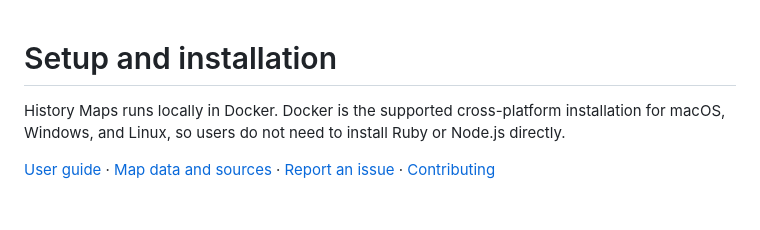
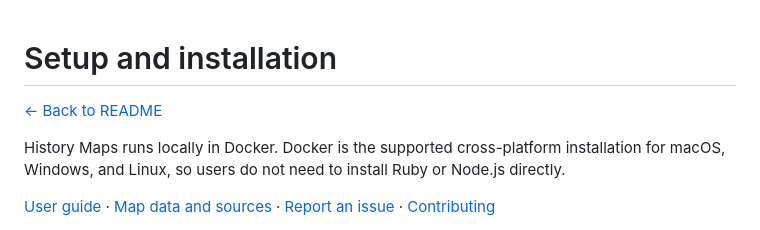
Before and after one commit to Stepping-Stones-International/history-maps, a Markdown page: docs/SETUP_AND_INSTALLATION.md, the part around the change. GitHub-like rendering; blank space fills up the shorter version.

Commit message:
Add README breadcrumb to setup guide

```diff
--- a/docs/SETUP_AND_INSTALLATION.md
+++ b/docs/SETUP_AND_INSTALLATION.md
@@ -1,4 +1,6 @@
 # Setup and installation
+
+[← Back to README](../README.md)
 
 History Maps runs locally in Docker. Docker is the supported cross-platform
 installation for macOS, Windows, and Linux, so users do not need to install
```
